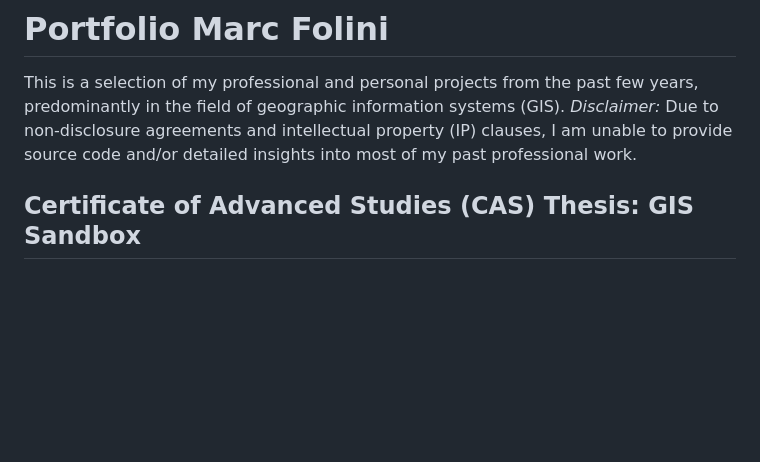
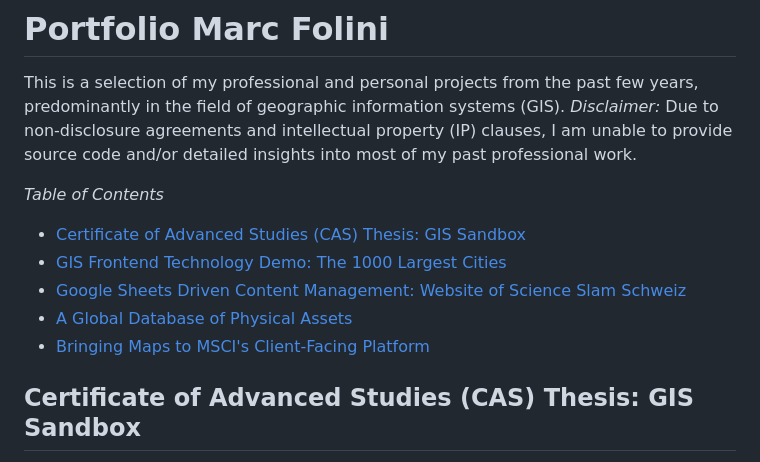
Before and after one commit to folinimarc/cv, a Markdown page: portfolio.md, the part around the change. Rendered like a GitHub page; blank space fills up the shorter version.

```diff
--- a/portfolio.md
+++ b/portfolio.md
@@ -1,6 +1,15 @@
 # Portfolio Marc Folini
 
 This is a selection of my professional and personal projects from the past few years, predominantly in the field of geographic information systems (GIS). *Disclaimer:* Due to non-disclosure agreements and intellectual property (IP) clauses, I am unable to provide source code and/or detailed insights into most of my past professional work.
+
+
+*Table of Contents*
+- [Certificate of Advanced Studies (CAS) Thesis: GIS Sandbox](#certificate-of-advanced-studies-cas-thesis-gis-sandbox)
+- [GIS Frontend Technology Demo: The 1000 Largest Cities](#gis-frontend-technology-demo-the-1000-largest-cities)
+- [Google Sheets Driven Content Management: Website of Science Slam Schweiz](#google-sheets-driven-content-management-website-of-science-slam-schweiz)
+- [A Global Database of Physical Assets](#a-global-database-of-physical-assets)
+- [Bringing Maps to MSCI's Client-Facing Platform](#bringing-maps-to-mscis-client-facing-platform)
+
 
 ## Certificate of Advanced Studies (CAS) Thesis: GIS Sandbox
 *TL;DR:* A month-long thesis project within the scope of further education in GIS.
```
